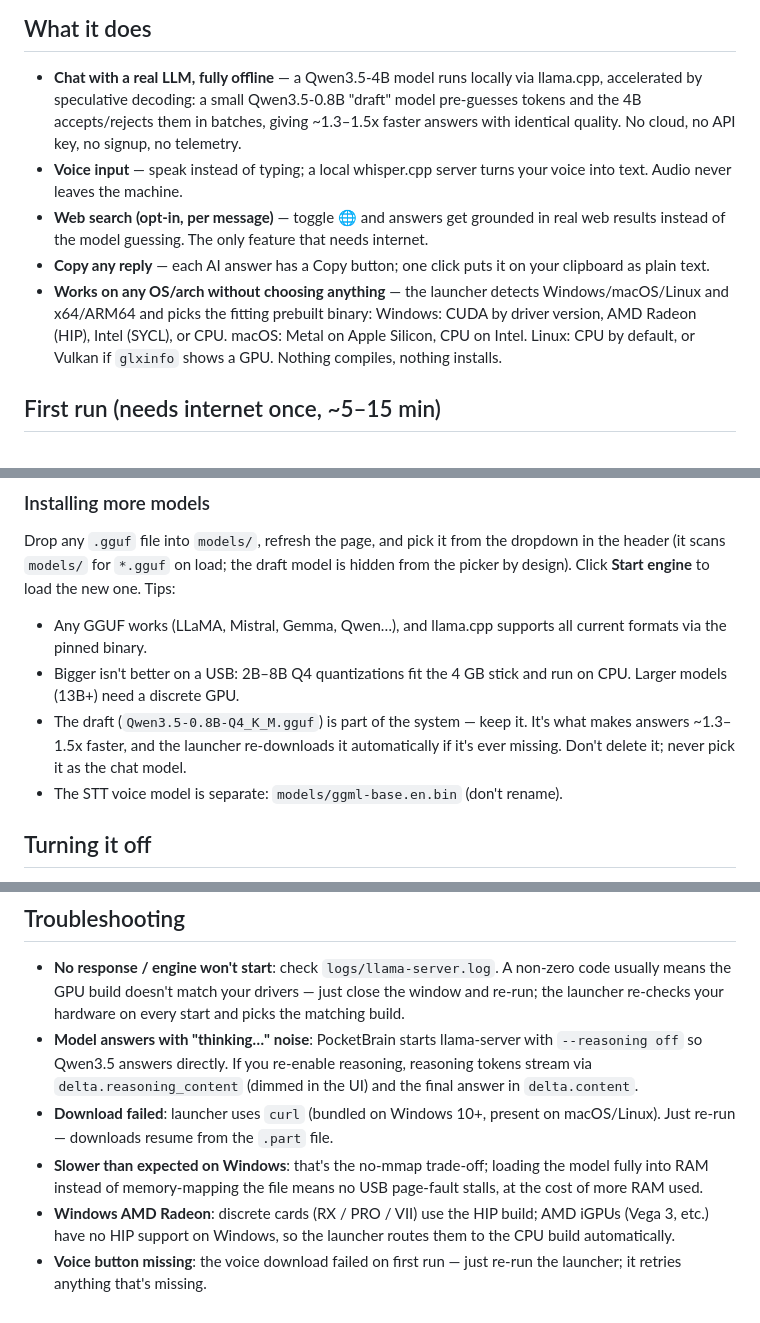
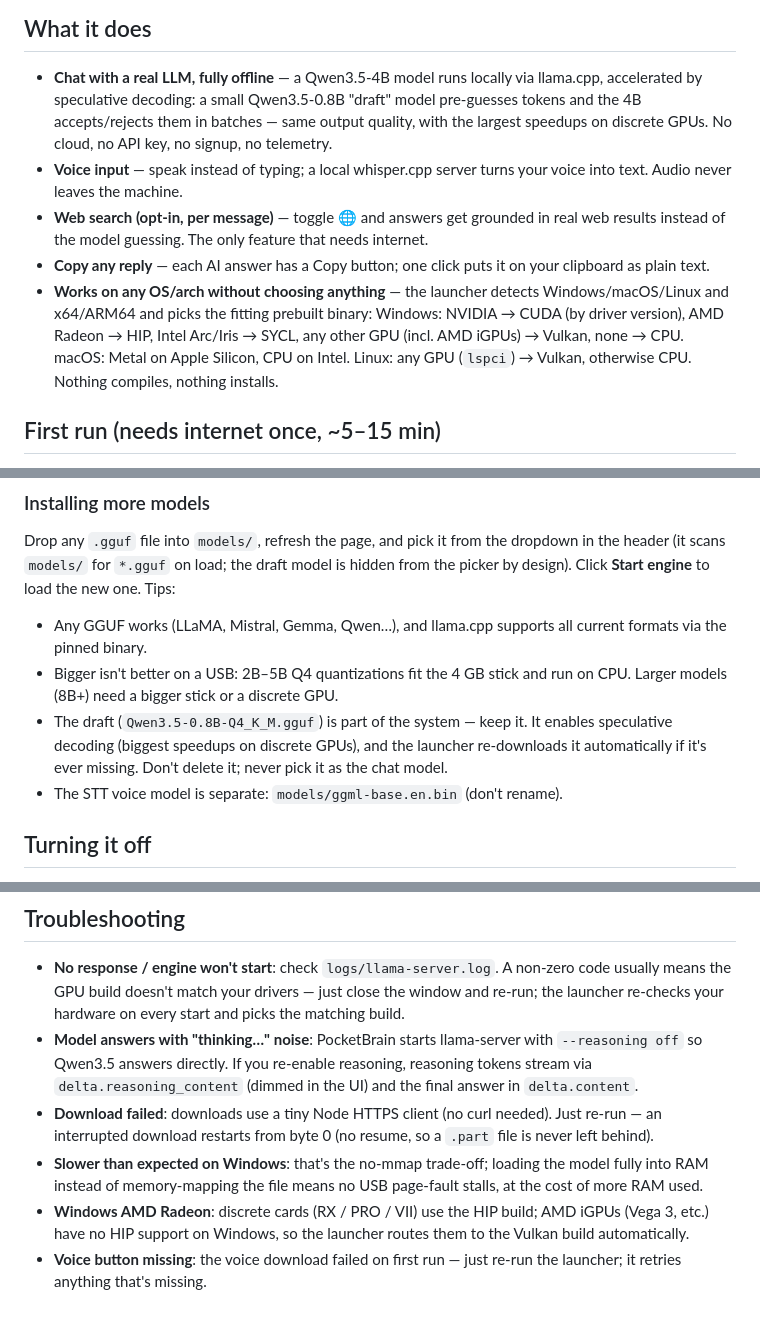
Before and after one commit to Aibotflix/PocketBrain, a Markdown page: README.md, 3 parts joined by grey strips. GitHub-like rendering.

Commit message:
README: fix factual errors (download transport, GPU routing, AMD iGPU, draft claims, model sizes)

```diff
--- a/README.md
+++ b/README.md
@@ -72,9 +72,9 @@ uploaded, no account is needed, no telemetry is sent.
 
 - **Chat with a real LLM, fully offline** — a Qwen3.5-4B model runs locally via
   llama.cpp, accelerated by speculative decoding: a small Qwen3.5-0.8B "draft"
-  model pre-guesses tokens and the 4B accepts/rejects them in batches, giving
-  ~1.3–1.5x faster answers with identical quality. No cloud, no API key, no
-  signup, no telemetry.
+  model pre-guesses tokens and the 4B accepts/rejects them in batches — same
+  output quality, with the largest speedups on discrete GPUs. No cloud, no API
+  key, no signup, no telemetry.
 - **Voice input** — speak instead of typing; a local whisper.cpp server turns
   your voice into text. Audio never leaves the machine.
 - **Web search (opt-in, per message)** — toggle 🌐 and answers get grounded in
@@ -84,9 +84,10 @@ uploaded, no account is needed, no telemetry is sent.
   your clipboard as plain text.
 - **Works on any OS/arch without choosing anything** — the launcher detects
   Windows/macOS/Linux and x64/ARM64 and picks the fitting prebuilt binary:
-  Windows: CUDA by driver version, AMD Radeon (HIP), Intel (SYCL), or CPU.
-  macOS: Metal on Apple Silicon, CPU on Intel. Linux: CPU by default, or
-  Vulkan if `glxinfo` shows a GPU. Nothing compiles, nothing installs.
+  Windows: NVIDIA → CUDA (by driver version), AMD Radeon → HIP, Intel
+  Arc/Iris → SYCL, any other GPU (incl. AMD iGPUs) → Vulkan, none → CPU.
+  macOS: Metal on Apple Silicon, CPU on Intel. Linux: any GPU
+  (`lspci`) → Vulkan, otherwise CPU. Nothing compiles, nothing installs.
 
 ## First run (needs internet once, ~5–15 min)
 
@@ -140,12 +141,12 @@ the new one. Tips:
 
 - Any GGUF works (LLaMA, Mistral, Gemma, Qwen…), and llama.cpp supports all
   current formats via the pinned binary.
-- Bigger isn't better on a USB: 2B–8B Q4 quantizations fit the 4 GB stick and
-  run on CPU. Larger models (13B+) need a discrete GPU.
+- Bigger isn't better on a USB: 2B–5B Q4 quantizations fit the 4 GB stick and
+  run on CPU. Larger models (8B+) need a bigger stick or a discrete GPU.
 - The draft (`Qwen3.5-0.8B-Q4_K_M.gguf`) is part of the system — keep it.
-  It's what makes answers ~1.3–1.5x faster, and the launcher re-downloads it
-  automatically if it's ever missing. Don't delete it; never pick it as the
-  chat model.
+  It enables speculative decoding (biggest speedups on discrete GPUs), and the
+  launcher re-downloads it automatically if it's ever missing. Don't delete
+  it; never pick it as the chat model.
 - The STT voice model is separate: `models/ggml-base.en.bin` (don't rename).
 
 ## Turning it off
@@ -272,13 +274,14 @@ and run it again.
   `--reasoning off` so Qwen3.5 answers directly. If you re-enable reasoning,
   reasoning tokens stream via `delta.reasoning_content` (dimmed in the UI)
   and the final answer in `delta.content`.
-- **Download failed**: launcher uses `curl` (bundled on Windows 10+, present
-  on macOS/Linux). Just re-run — downloads resume from the `.part` file.
+- **Download failed**: downloads use a tiny Node HTTPS client (no curl
+  needed). Just re-run — an interrupted download restarts from byte 0 (no
+  resume, so a `.part` file is never left behind).
 - **Slower than expected on Windows**: that's the no-mmap trade-off; loading
   the model fully into RAM instead of memory-mapping the file means no USB
   page-fault stalls, at the cost of more RAM used.
 - **Windows AMD Radeon**: discrete cards (RX / PRO / VII) use the HIP build;
   AMD iGPUs (Vega 3, etc.) have no HIP support on Windows, so the launcher
-  routes them to the CPU build automatically.
+  routes them to the Vulkan build automatically.
 - **Voice button missing**: the voice download failed on first run — just
   re-run the launcher; it retries anything that's missing.
```
Also changed, not shown: other parts of README.md (+6 -5 lines).
